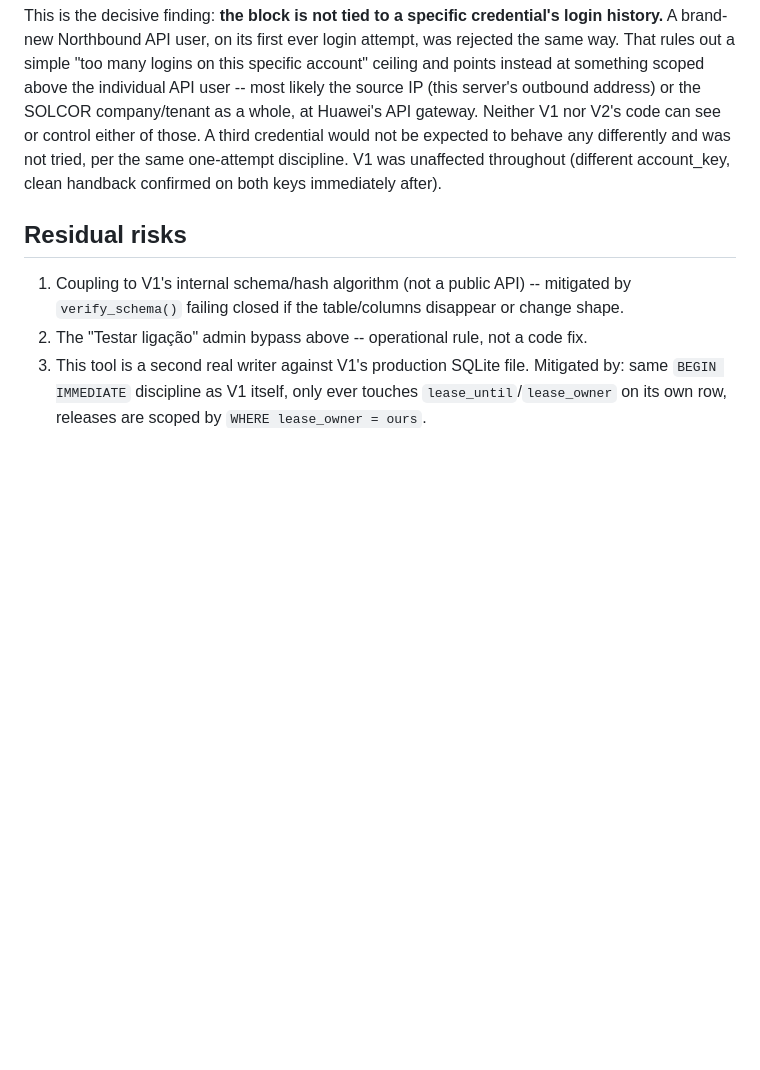
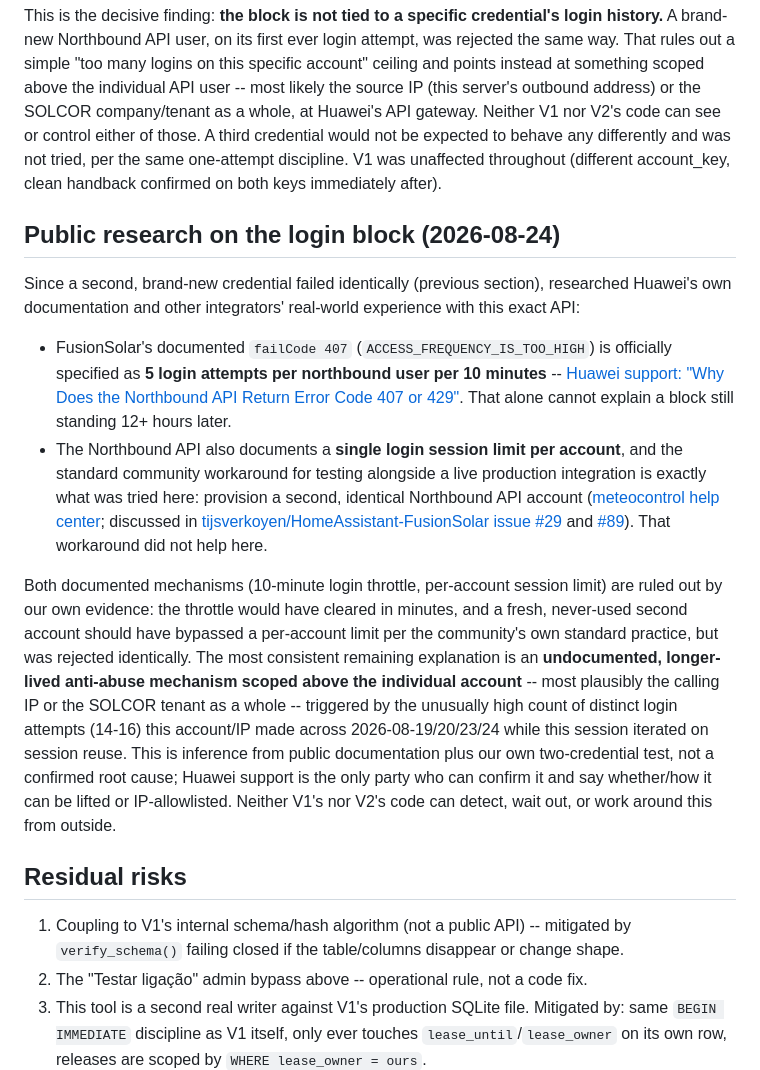
Before and after one commit to Rabinho2000/Nem-sei, a Markdown page: docs/v2/FUSIONSOLAR_OWNERSHIP_WINDOW.md, the part around the change. GitHub-like rendering; blank space fills up the shorter version.

Commit message:
docs(v2): research Huawei's documented FusionSolar rate limits vs our block
Both documented mechanisms (5 logins/10min throttle, per-account session
limit -- and the community's standard second-account workaround for
exactly this situation) are ruled out by evidence already gathered: the
throttle would have cleared in minutes, and a brand-new second account
should have bypassed a per-account limit but was rejected identically.
Points to an undocumented, longer-lived block scoped above the individual
account (IP or SOLCOR tenant) -- inference from public docs plus our own
two-credential test, not a confirmed root cause. Huawei support is the
only party who can confirm or lift it.

Co-Authored-By: Claude Sonnet 5 <noreply@anthropic.com>

```diff
--- a/docs/v2/FUSIONSOLAR_OWNERSHIP_WINDOW.md
+++ b/docs/v2/FUSIONSOLAR_OWNERSHIP_WINDOW.md
@@ -262,6 +262,41 @@ differently and was not tried, per the same one-attempt discipline.
 V1 was unaffected throughout (different account_key, clean handback
 confirmed on both keys immediately after).
 
+## Public research on the login block (2026-08-24)
+
+Since a second, brand-new credential failed identically (previous section),
+researched Huawei's own documentation and other integrators' real-world
+experience with this exact API:
+
+- FusionSolar's documented `failCode 407` (`ACCESS_FREQUENCY_IS_TOO_HIGH`)
+  is officially specified as **5 login attempts per northbound user per 10
+  minutes** -- [Huawei support: "Why Does the Northbound API Return Error
+  Code 407 or 429"](https://support.huawei.com/enterprise/en/doc/EDOC1100379184/ec16189c/why-does-the-northbound-api-return-error-code-407-or-429).
+  That alone cannot explain a block still standing 12+ hours later.
+- The Northbound API also documents a **single login session limit per
+  account**, and the standard community workaround for testing alongside a
+  live production integration is exactly what was tried here: provision a
+  second, identical Northbound API account
+  ([meteocontrol help center](https://help-center.meteocontrol.com/en/vcom-cloud/latest/huawei-fusionsolar-api-1);
+  discussed in [tijsverkoyen/HomeAssistant-FusionSolar issue #29](https://github.com/tijsverkoyen/HomeAssistant-FusionSolar/issues/29)
+  and [#89](https://github.com/tijsverkoyen/HomeAssistant-FusionSolar/issues/89)).
+  That workaround did not help here.
+
+Both documented mechanisms (10-minute login throttle, per-account session
+limit) are ruled out by our own evidence: the throttle would have cleared
+in minutes, and a fresh, never-used second account should have bypassed a
+per-account limit per the community's own standard practice, but was
+rejected identically. The most consistent remaining explanation is an
+**undocumented, longer-lived anti-abuse mechanism scoped above the
+individual account** -- most plausibly the calling IP or the SOLCOR
+tenant as a whole -- triggered by the unusually high count of distinct
+login attempts (14-16) this account/IP made across 2026-08-19/20/23/24
+while this session iterated on session reuse. This is inference from
+public documentation plus our own two-credential test, not a confirmed
+root cause; Huawei support is the only party who can confirm it and say
+whether/how it can be lifted or IP-allowlisted. Neither V1's nor V2's code
+can detect, wait out, or work around this from outside.
+
 ## Residual risks
 
 1. Coupling to V1's internal schema/hash algorithm (not a public API) --
```
